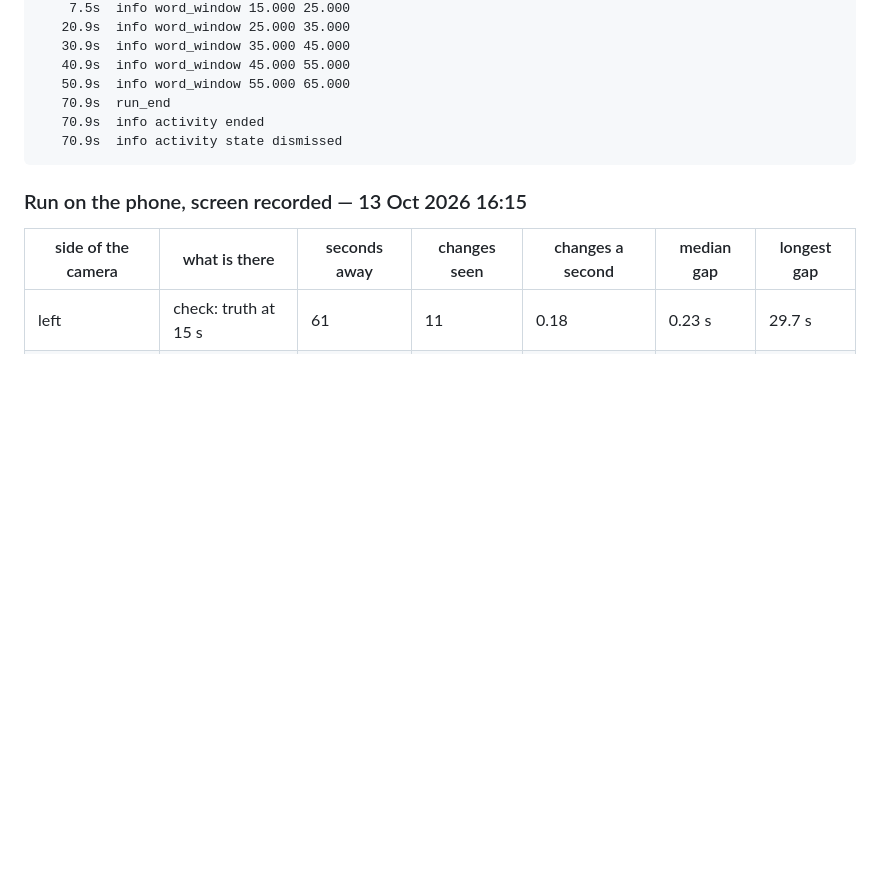
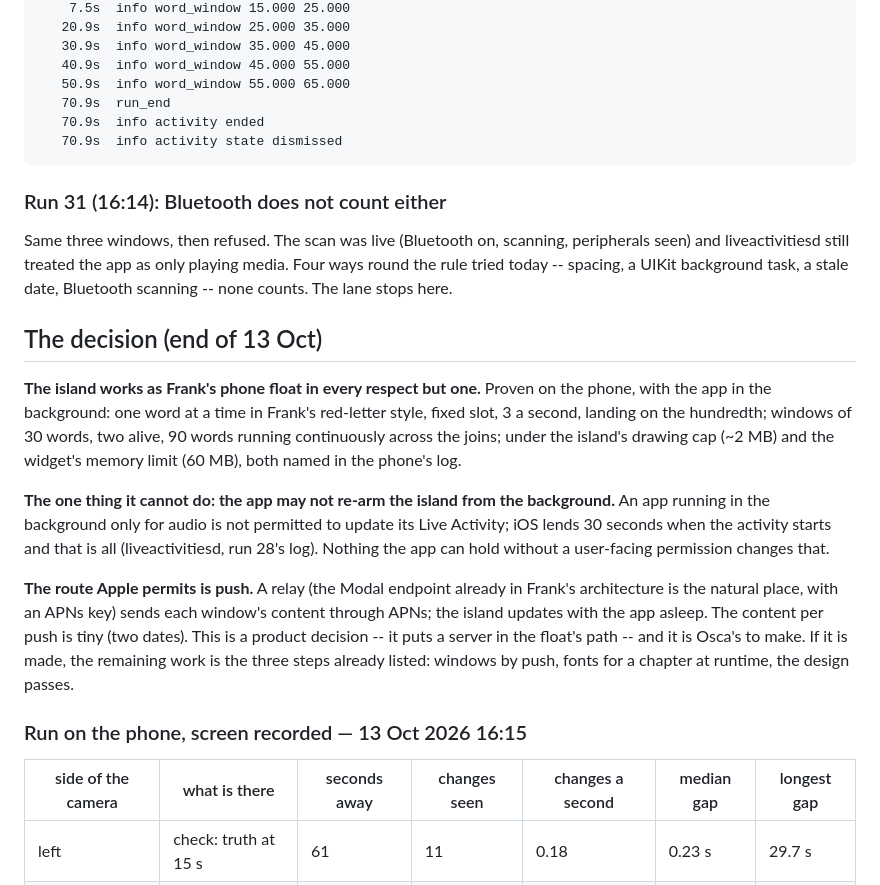
Before and after one commit to Ozzimandius84/IOS-TTS-TV, a Markdown page: ISLAND-TEST.md, the part around the change. Drawn GitHub-style; blank space fills up the shorter version.

Commit message:
Island test, run 31 (Bluetooth does not count) and the decision: the island works but can only be re-armed by push; that is a product call
Co-Authored-By: Claude Fable 5.1 <noreply@anthropic.com>
Claude-Session: https://claude.ai/code/session_018Zxn9jhgRySQcoS8Mkxcsa

````diff
--- a/ISLAND-TEST.md
+++ b/ISLAND-TEST.md
@@ -1222,6 +1222,18 @@ Look at results/screen/frames/ to see WHAT was drawn: words in Frank's red-lette
    70.9s  info activity state dismissed
 ```
 
+### Run 31 (16:14): Bluetooth does not count either
+
+Same three windows, then refused. The scan was live (Bluetooth on, scanning, peripherals seen) and liveactivitiesd still treated the app as only playing media. Four ways round the rule tried today -- spacing, a UIKit background task, a stale date, Bluetooth scanning -- none counts. The lane stops here.
+
+## The decision (end of 13 Oct)
+
+**The island works as Frank's phone float in every respect but one.** Proven on the phone, with the app in the background: one word at a time in Frank's red-letter style, fixed slot, 3 a second, landing on the hundredth; windows of 30 words, two alive, 90 words running continuously across the joins; under the island's drawing cap (~2 MB) and the widget's memory limit (60 MB), both named in the phone's log.
+
+**The one thing it cannot do: the app may not re-arm the island from the background.** An app running in the background only for audio is not permitted to update its Live Activity; iOS lends 30 seconds when the activity starts and that is all (liveactivitiesd, run 28's log). Nothing the app can hold without a user-facing permission changes that.
+
+**The route Apple permits is push.** A relay (the Modal endpoint already in Frank's architecture is the natural place, with an APNs key) sends each window's content through APNs; the island updates with the app asleep. The content per push is tiny (two dates). This is a product decision -- it puts a server in the float's path -- and it is Osca's to make. If it is made, the remaining work is the three steps already listed: windows by push, fonts for a chapter at runtime, the design passes.
+
 ### Run on the phone, screen recorded — 13 Oct 2026 16:15
 
 | side of the camera | what is there | seconds away | changes seen | changes a second | median gap | longest gap |
````
